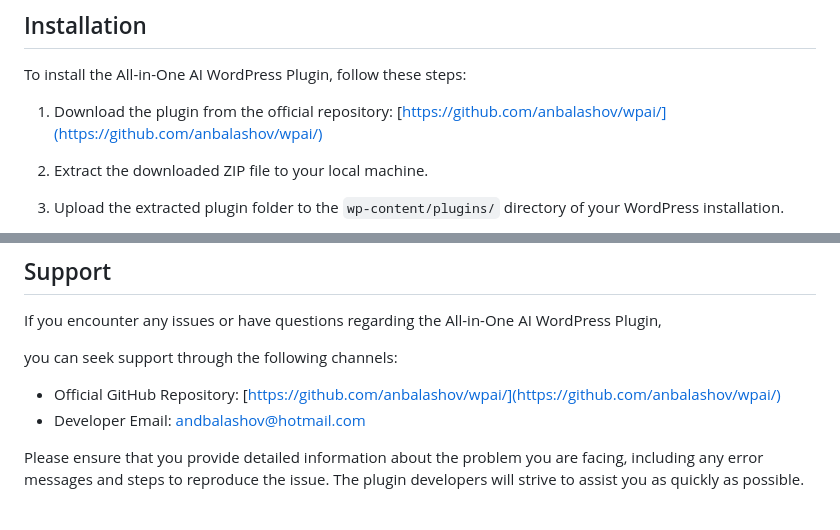
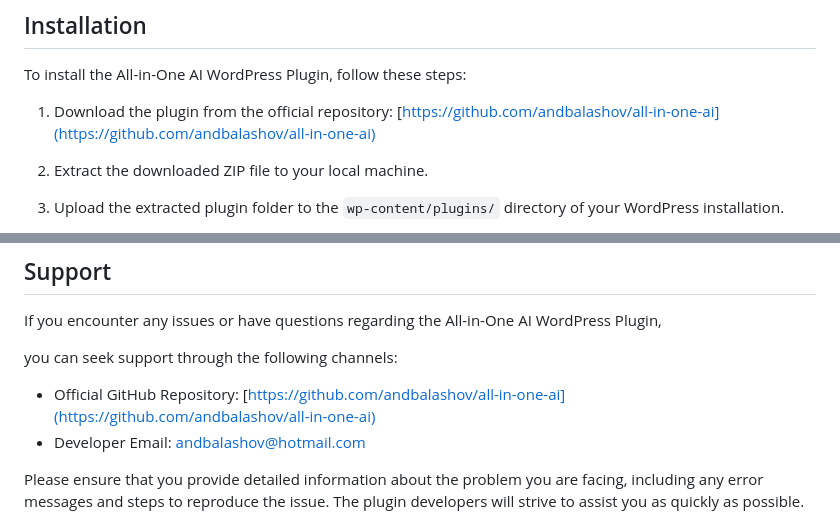
Before and after one commit to wedocore/all-in-one-ai, a Markdown page: README.md, 2 parts joined by grey strips. GitHub-like rendering.

Commit message:
Changed repository link in README.md

```diff
--- a/README.md
+++ b/README.md
@@ -26,7 +26,7 @@ The All-in-One AI WordPress Plugin offers the following features:
 
 To install the All-in-One AI WordPress Plugin, follow these steps:
 
-1. Download the plugin from the official repository: [https://github.com/anbalashov/wpai/](https://github.com/anbalashov/wpai/)
+1. Download the plugin from the official repository: [https://github.com/andbalashov/all-in-one-ai](https://github.com/andbalashov/all-in-one-ai)
 
 2. Extract the downloaded ZIP file to your local machine.
 
@@ -72,7 +72,7 @@ If you encounter any issues or have questions regarding the All-in-One AI WordPr
 
  you can seek support through the following channels:
 
-- Official GitHub Repository: [https://github.com/anbalashov/wpai/](https://github.com/anbalashov/wpai/)
+- Official GitHub Repository: [https://github.com/andbalashov/all-in-one-ai](https://github.com/andbalashov/all-in-one-ai)
 - Developer Email: [andbalashov@hotmail.com](mailto:andbalashov@hotmail.com)
 
 Please ensure that you provide detailed information about the problem you are facing, including any error messages and steps to reproduce the issue. The plugin developers will strive to assist you as quickly as possible.
```
